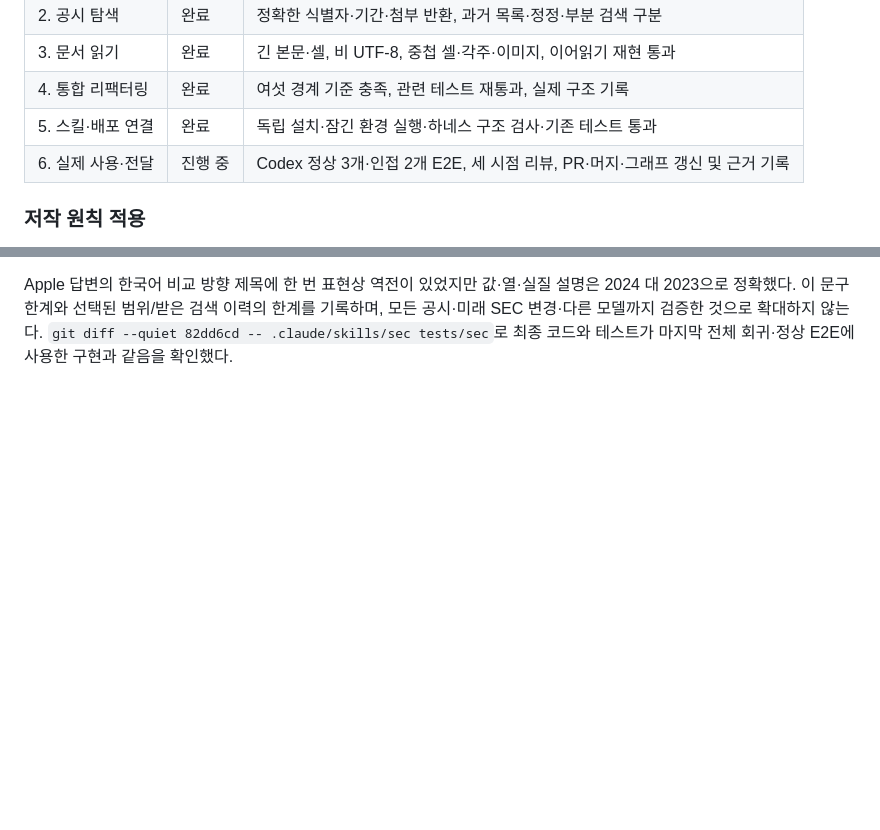
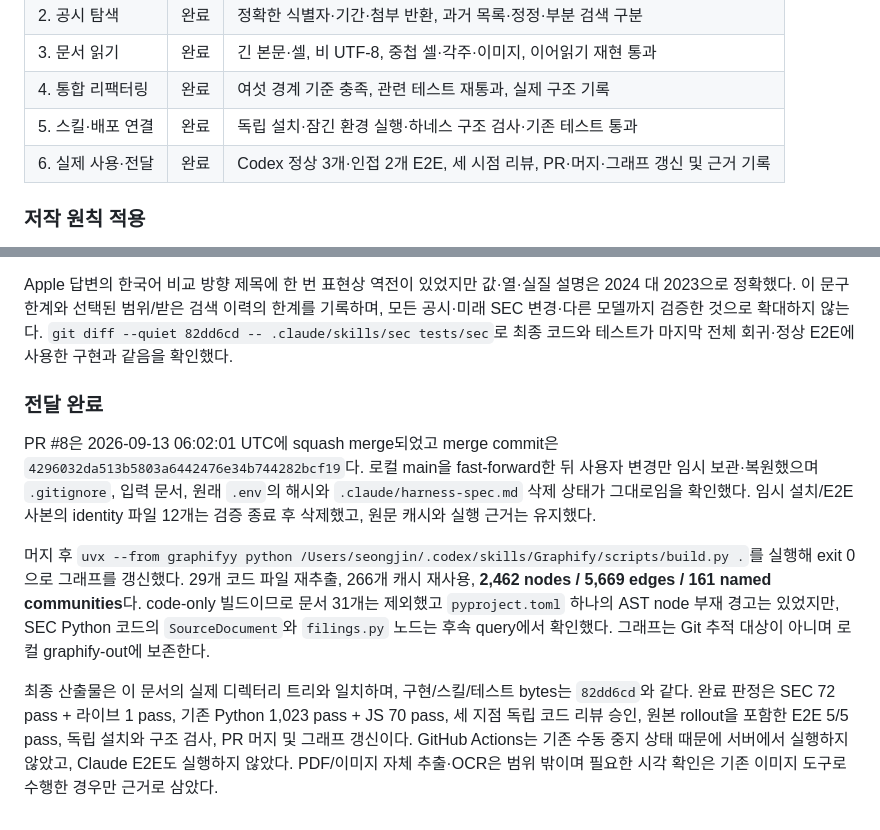
Before and after one commit to tjdwls101010/Agentic-SNS, a Markdown page: .claude/plans/260913_sec 스킬 구현 계획.md, 2 parts joined by grey strips. Drawn GitHub-style; blank space fills up the shorter version.

Commit message:
docs: SEC 머지와 그래프 갱신 기록

```diff
--- a/.claude/plans/260913_sec 스킬 구현 계획.md
+++ b/.claude/plans/260913_sec 스킬 구현 계획.md
@@ -295,7 +295,7 @@ uv run --isolated --frozen --project "<스킬 경로>" python "<스킬 경로>/S
 | 3. 문서 읽기 | 완료 | 긴 본문·셀, 비 UTF-8, 중첩 셀·각주·이미지, 이어읽기 재현 통과 |
 | 4. 통합 리팩터링 | 완료 | 여섯 경계 기준 충족, 관련 테스트 재통과, 실제 구조 기록 |
 | 5. 스킬·배포 연결 | 완료 | 독립 설치·잠긴 환경 실행·하네스 구조 검사·기존 테스트 통과 |
-| 6. 실제 사용·전달 | 진행 중 | Codex 정상 3개·인접 2개 E2E, 세 시점 리뷰, PR·머지·그래프 갱신 및 근거 기록 |
+| 6. 실제 사용·전달 | 완료 | Codex 정상 3개·인접 2개 E2E, 세 시점 리뷰, PR·머지·그래프 갱신 및 근거 기록 |
 
 ### 저작 원칙 적용
 
@@ -391,3 +391,10 @@ E2E의 캐시 읽기 지연을 별도 실행과 10초 traceback으로 조사한
 시각 확인 원문은 `https://www.sec.gov/Archives/edgar/data/937966/000093796625000003/a2025_01x29presentationi001.jpg` 및 `a2025_01x29presentationi006.jpg`다. 각 원본 해시는 `54bb0b3a2335c489e4b85faa991fafb10d2804d77c06702494ec014c2d8b1ae0`, `e2705ebcc3bc3cf6c479c73d3f5255aaf9a83b4d4f8e960ac653ba1e4fc9465e`이고, grader도 저장된 두 이미지를 실제로 열어 진술과 대조했다. 시각 확인 범위는 25개 전체가 아닌 이 두 장이다.
 
 Apple 답변의 한국어 비교 방향 제목에 한 번 표현상 역전이 있었지만 값·열·실질 설명은 2024 대 2023으로 정확했다. 이 문구 한계와 선택된 범위/받은 검색 이력의 한계를 기록하며, 모든 공시·미래 SEC 변경·다른 모델까지 검증한 것으로 확대하지 않는다. `git diff --quiet 82dd6cd -- .claude/skills/sec tests/sec`로 최종 코드와 테스트가 마지막 전체 회귀·정상 E2E에 사용한 구현과 같음을 확인했다.
+### 전달 완료
+
+PR #8은 2026-09-13 06:02:01 UTC에 squash merge되었고 merge commit은 `4296032da513b5803a6442476e34b744282bcf19`다. 로컬 main을 fast-forward한 뒤 사용자 변경만 임시 보관·복원했으며 `.gitignore`, 입력 문서, 원래 `.env`의 해시와 `.claude/harness-spec.md` 삭제 상태가 그대로임을 확인했다. 임시 설치/E2E 사본의 identity 파일 12개는 검증 종료 후 삭제했고, 원문 캐시와 실행 근거는 유지했다.
+
+머지 후 `uvx --from graphifyy python /Users/seongjin/.codex/skills/Graphify/scripts/build.py .`를 실행해 exit 0으로 그래프를 갱신했다. 29개 코드 파일 재추출, 266개 캐시 재사용, **2,462 nodes / 5,669 edges / 161 named communities**다. code-only 빌드이므로 문서 31개는 제외했고 `pyproject.toml` 하나의 AST node 부재 경고는 있었지만, SEC Python 코드의 `SourceDocument`와 `filings.py` 노드는 후속 query에서 확인했다. 그래프는 Git 추적 대상이 아니며 로컬 graphify-out에 보존한다.
+
+최종 산출물은 이 문서의 실제 디렉터리 트리와 일치하며, 구현/스킬/테스트 bytes는 `82dd6cd`와 같다. 완료 판정은 SEC 72 pass + 라이브 1 pass, 기존 Python 1,023 pass + JS 70 pass, 세 지점 독립 코드 리뷰 승인, 원본 rollout을 포함한 E2E 5/5 pass, 독립 설치와 구조 검사, PR 머지 및 그래프 갱신이다. GitHub Actions는 기존 수동 중지 상태 때문에 서버에서 실행하지 않았고, Claude E2E도 실행하지 않았다. PDF/이미지 자체 추출·OCR은 범위 밖이며 필요한 시각 확인은 기존 이미지 도구로 수행한 경우만 근거로 삼았다.
```
